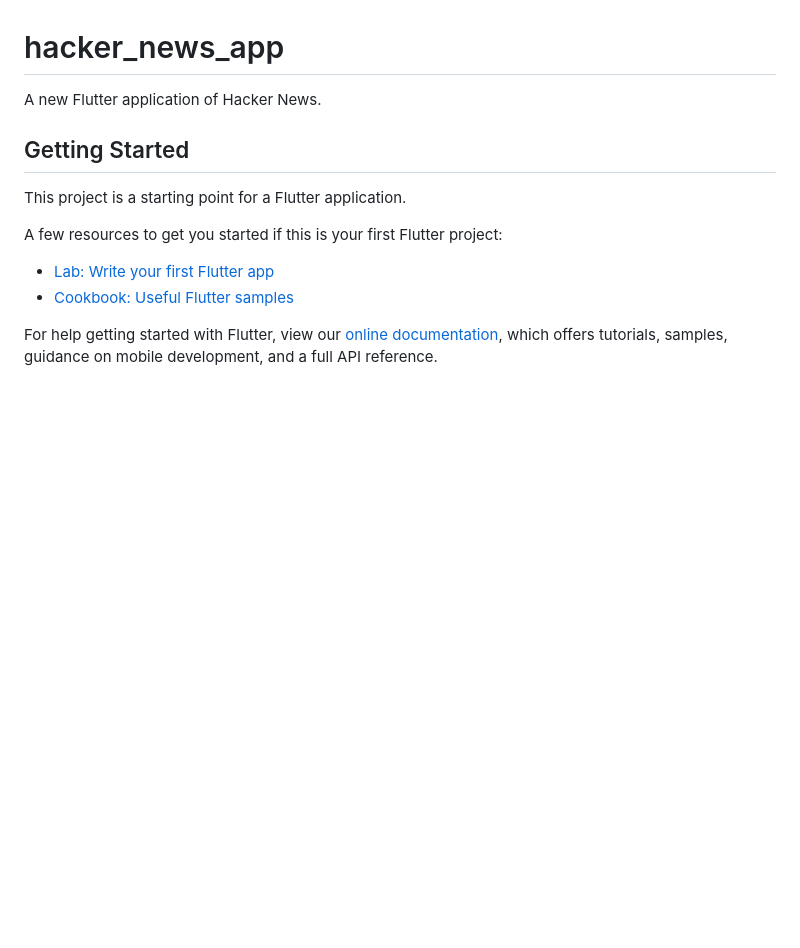
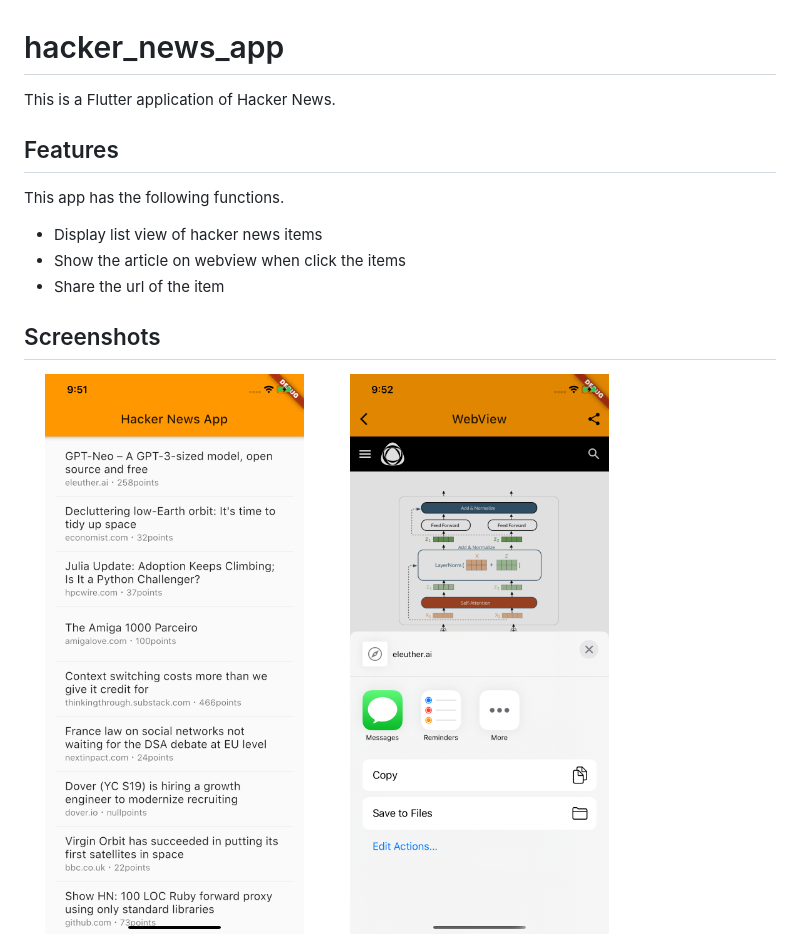
Before and after one commit to Ryu236/hacker-news-flutter-app, a Markdown page: README.md, the part around the change. GitHub-like rendering; pictures changed too: img/listview_img.png (added), img/share_img.png (added); blank space fills up the shorter version.

Commit message:
:memo: docs(readme): update readme

```diff
--- a/README.md
+++ b/README.md
@@ -1,16 +1,16 @@
 # hacker_news_app
 
-A new Flutter application of Hacker News.
+This is a Flutter application of Hacker News.
 
-## Getting Started
+## Features
 
-This project is a starting point for a Flutter application.
+This app has the following functions.
 
-A few resources to get you started if this is your first Flutter project:
+* Display list view of hacker news items
+* Show the article on webview when click the items
+* Share the url of the item
 
-- [Lab: Write your first Flutter app](https://flutter.dev/docs/get-started/codelab)
-- [Cookbook: Useful Flutter samples](https://flutter.dev/docs/cookbook)
+## Screenshots
 
-For help getting started with Flutter, view our
-[online documentation](https://flutter.dev/docs), which offers tutorials,
-samples, guidance on mobile development, and a full API reference.
+<img src="img/listview_img.png" width="40%" />
+<img src="img/share_img.png" width="40%" />
```
